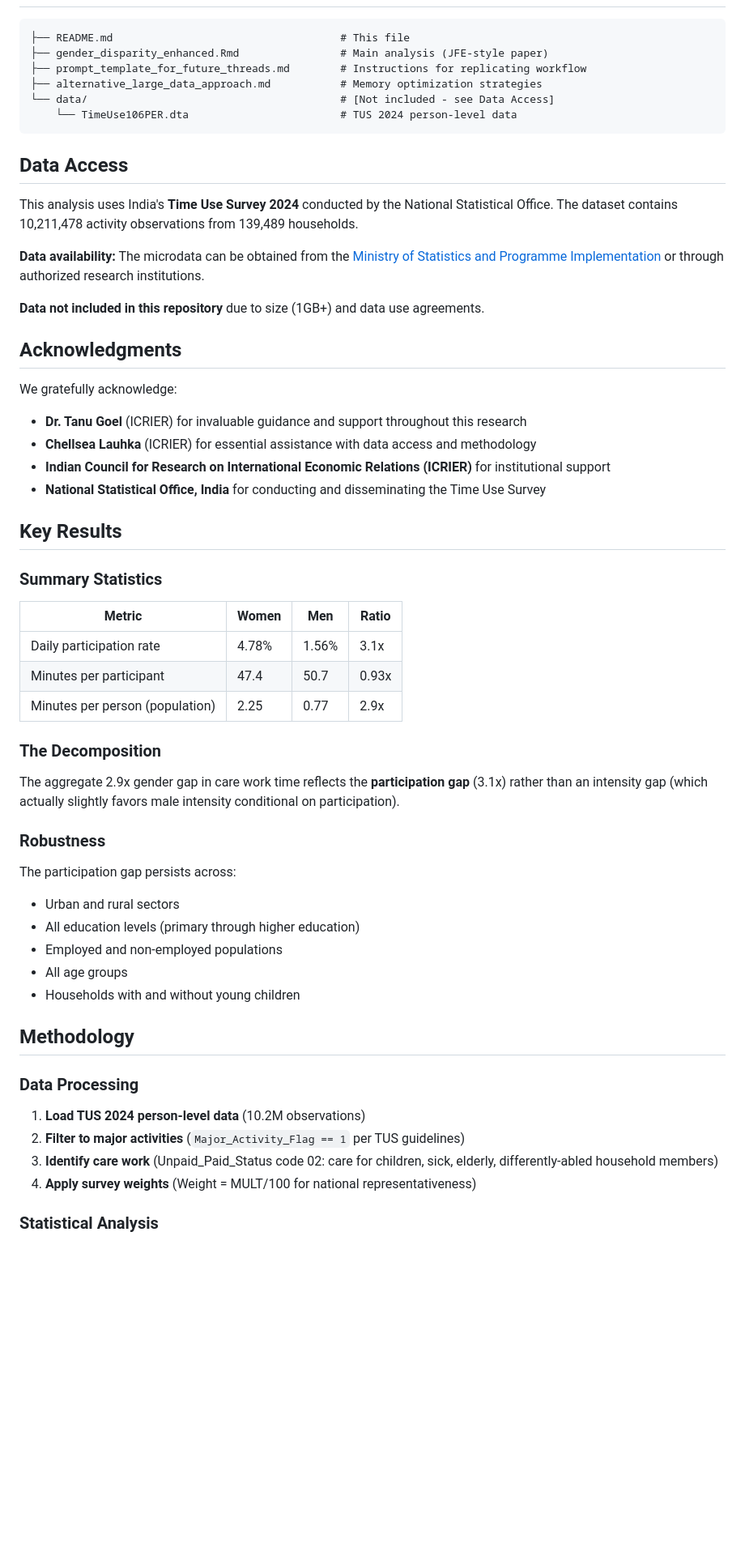
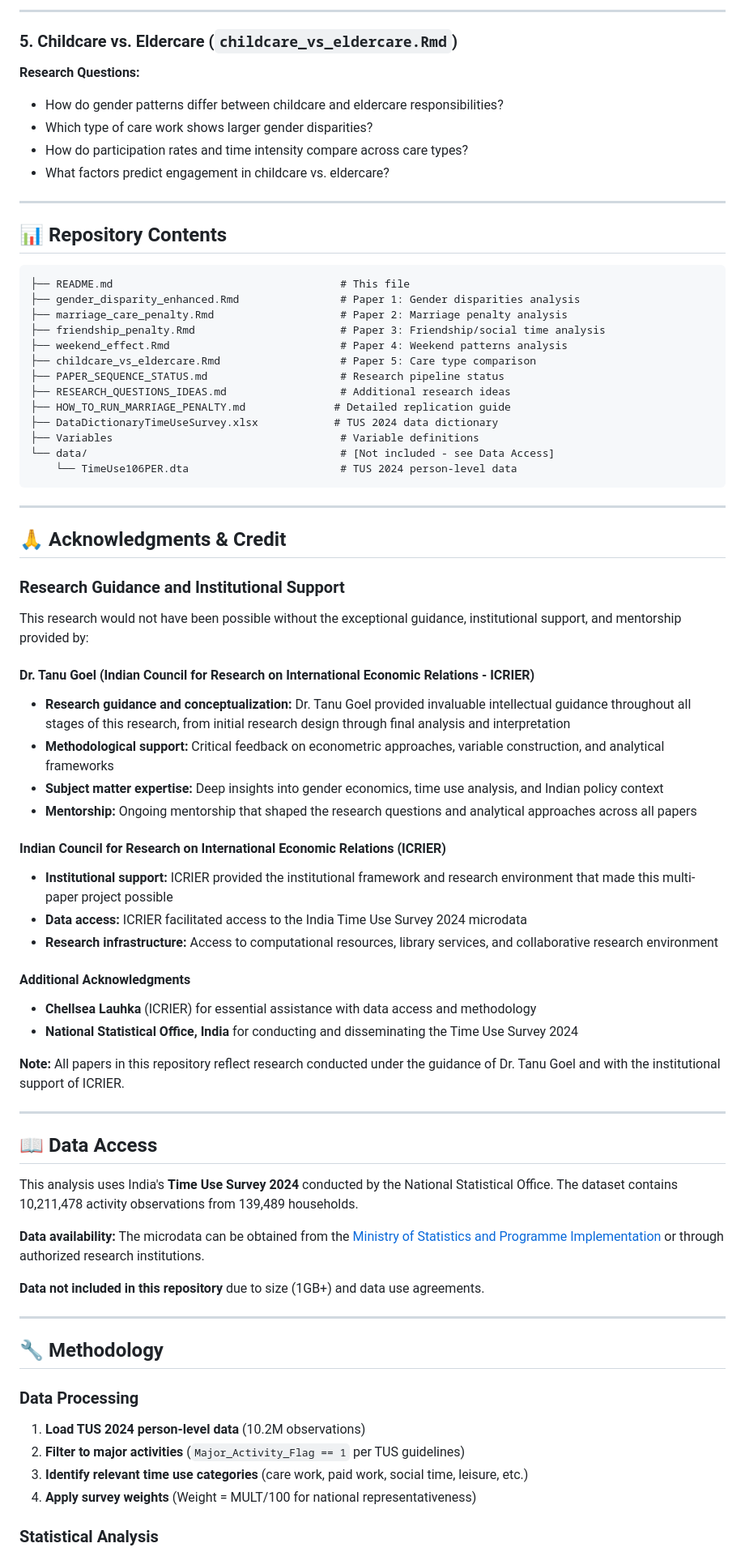
Before and after one commit to Preetdeep/gender-disparity-unpaid-care-work, a Markdown page: README.md, the part around one of its changes. Shown at 81% size. Rendered like a GitHub page; blank space fills up the shorter version.

````diff
--- a/README.md
+++ b/README.md
@@ -20,14 +61,60 @@ Women perform unpaid care work at rates **3.5 times higher** than men, yet condi
+---
+
+### 5. **Childcare vs. Eldercare** (`childcare_vs_eldercare.Rmd`)
+**Research Questions:**
+- How do gender patterns differ between childcare and eldercare responsibilities?
+- Which type of care work shows larger gender disparities?
+- How do participation rates and time intensity compare across care types?
+- What factors predict engagement in childcare vs. eldercare?
+
+---
+
+## 📊 Repository Contents
 
 ```
 ├── README.md                                    # This file
-├── gender_disparity_enhanced.Rmd                # Main analysis (JFE-style paper)
-├── prompt_template_for_future_threads.md        # Instructions for replicating workflow
-├── alternative_large_data_approach.md           # Memory optimization strategies
+├── gender_disparity_enhanced.Rmd                # Paper 1: Gender disparities analysis
+├── marriage_care_penalty.Rmd                    # Paper 2: Marriage penalty analysis
+├── friendship_penalty.Rmd                       # Paper 3: Friendship/social time analysis
+├── weekend_effect.Rmd                           # Paper 4: Weekend patterns analysis
+├── childcare_vs_eldercare.Rmd                   # Paper 5: Care type comparison
+├── PAPER_SEQUENCE_STATUS.md                     # Research pipeline status
+├── RESEARCH_QUESTIONS_IDEAS.md                  # Additional research ideas
+├── HOW_TO_RUN_MARRIAGE_PENALTY.md              # Detailed replication guide
+├── DataDictionaryTimeUseSurvey.xlsx            # TUS 2024 data dictionary
+├── Variables                                    # Variable definitions
 └── data/                                        # [Not included - see Data Access]
     └── TimeUse106PER.dta                        # TUS 2024 person-level data
 ```
 
-## Data Access
+---
+
+## 🙏 Acknowledgments & Credit
+
+### Research Guidance and Institutional Support
+
+This research would not have been possible without the exceptional guidance, institutional support, and mentorship provided by:
+
+#### **Dr. Tanu Goel** (Indian Council for Research on International Economic Relations - ICRIER)
+- **Research guidance and conceptualization:** Dr. Tanu Goel provided invaluable intellectual guidance throughout all stages of this research, from initial research design through final analysis and interpretation
+- **Methodological support:** Critical feedback on econometric approaches, variable construction, and analytical frameworks
+- **Subject matter expertise:** Deep insights into gender economics, time use analysis, and Indian policy context
+- **Mentorship:** Ongoing mentorship that shaped the research questions and analytical approaches across all papers
+
+#### **Indian Council for Research on International Economic Relations (ICRIER)**
+- **Institutional support:** ICRIER provided the institutional framework and research environment that made this multi-paper project possible
+- **Data access:** ICRIER facilitated access to the India Time Use Survey 2024 microdata
+- **Research infrastructure:** Access to computational resources, library services, and collaborative research environment
+
+#### Additional Acknowledgments
+- **Chellsea Lauhka** (ICRIER) for essential assistance with data access and methodology
+- **National Statistical Office, India** for conducting and disseminating the Time Use Survey 2024
+
+**Note:** All papers in this repository reflect research conducted under the guidance of Dr. Tanu Goel and with the institutional support of ICRIER.
+
+---
+
+## 📖 Data Access
 
 This analysis uses India's **Time Use Survey 2024** conducted by the National Statistical Office. The dataset contains 10,211,478 activity observations from 139,489 households.
 
@@ -35,45 +122,15 @@ This analysis uses India's **Time Use Survey 2024** conducted by the National St
 
 **Data not included in this repository** due to size (1GB+) and data use agreements.
 
-## Acknowledgments
+---
 
-We gratefully acknowledge:
-
-- **Dr. Tanu Goel** (ICRIER) for invaluable guidance and support throughout this research
-- **Chellsea Lauhka** (ICRIER) for essential assistance with data access and methodology
-- **Indian Council for Research on International Economic Relations (ICRIER)** for institutional support
-- **National Statistical Office, India** for conducting and disseminating the Time Use Survey
-
-## Key Results
-
-### Summary Statistics
-
-| Metric | Women | Men | Ratio |
-|--------|-------|-----|-------|
-| Daily participation rate | 4.78% | 1.56% | 3.1x |
-| Minutes per participant | 47.4 | 50.7 | 0.93x |
-| Minutes per person (population) | 2.25 | 0.77 | 2.9x |
-
-### The Decomposition
-
-The aggregate 2.9x gender gap in care work time reflects the **participation gap** (3.1x) rather than an intensity gap (which actually slightly favors male intensity conditional on participation).
-
-### Robustness
-
-The participation gap persists across:
-- Urban and rural sectors
-- All education levels (primary through higher education)
-- Employed and non-employed populations
-- All age groups
-- Households with and without young children
-
-## Methodology
+## 🔧 Methodology
 
 ### Data Processing
 
 1. **Load TUS 2024 person-level data** (10.2M observations)
 2. **Filter to major activities** (`Major_Activity_Flag == 1` per TUS guidelines)
-3. **Identify care work** (Unpaid_Paid_Status code 02: care for children, sick, elderly, differently-abled household members)
+3. **Identify relevant time use categories** (care work, paid work, social time, leisure, etc.)
 4. **Apply survey weights** (Weight = MULT/100 for national representativeness)
 
 ### Statistical Analysis
````
Also changed, not shown: other parts of README.md (+112 -72 lines).
